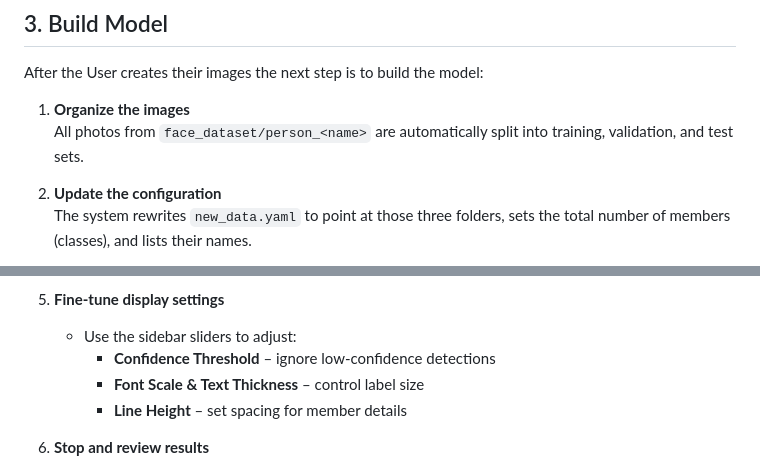
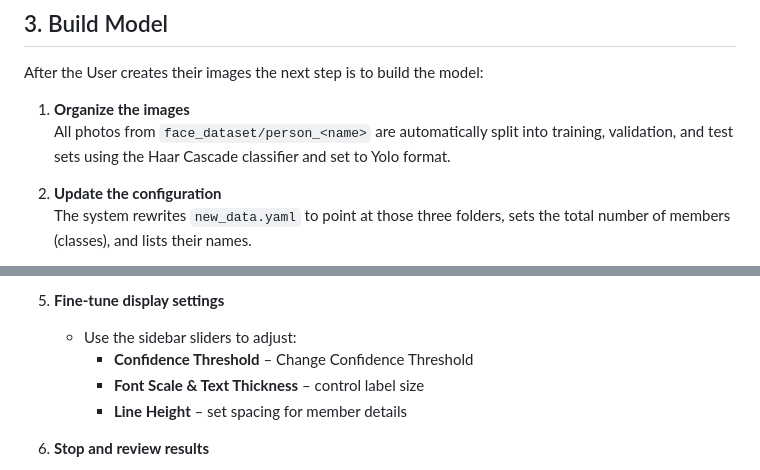
Before and after one commit to johnmunoz777/LMFR_MSDS_Practicum2, a Markdown page: README.md, 2 parts joined by grey strips. Rendered like a GitHub page.

```diff
--- a/README.md
+++ b/README.md
@@ -271,7 +271,7 @@ The structure is as follows <br>
 After the User creates their images the next step is to build the model:
 
 1. **Organize the images**
-   All photos from `face_dataset/person_<name>` are automatically split into training, validation, and test sets.
+   All photos from `face_dataset/person_<name>` are automatically split into training, validation, and test sets using the Haar Cascade classifier and set to Yolo format.
 
 2. **Update the configuration**
    The system rewrites `new_data.yaml` to point at those three folders, sets the total number of members (classes), and lists their names.
@@ -314,7 +314,7 @@ After the User creates their images the next step is to build the model:
 
 5. **Fine‑tune display settings**
    - Use the sidebar sliders to adjust:
-     - **Confidence Threshold** – ignore low‑confidence detections
+     - **Confidence Threshold** – Change Confidence Threshold
      - **Font Scale & Text Thickness** – control label size
      - **Line Height** – set spacing for member details
 
```
